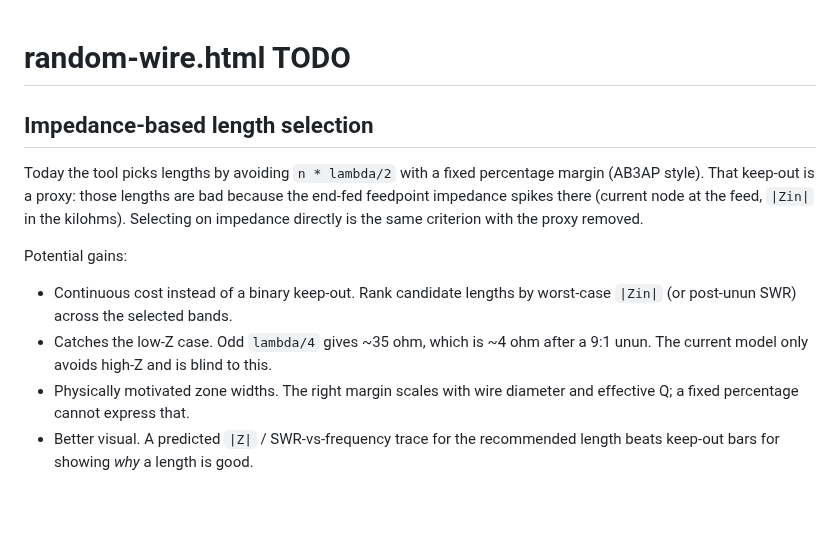
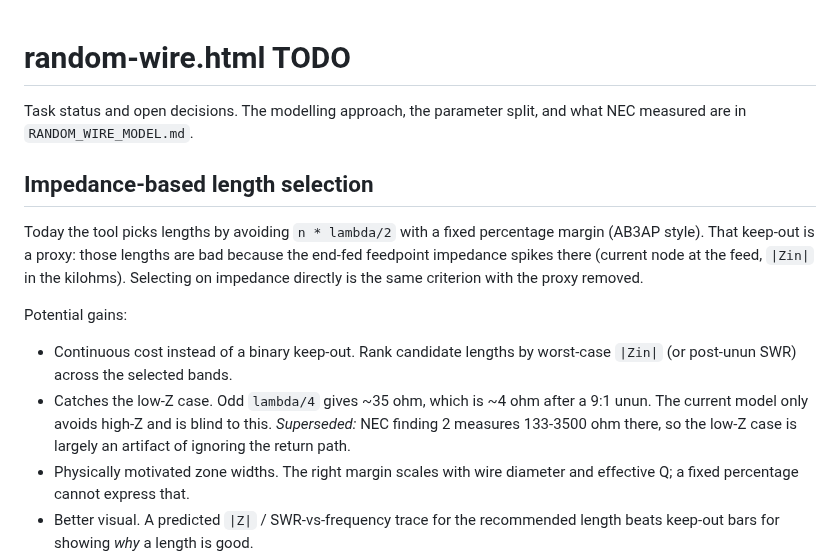
Before and after one commit to charlieh0tel/endfed, a Markdown page: docs/TODO.md, the part around one of its changes. Drawn GitHub-style; blank space fills up the shorter version.

```diff
--- a/docs/TODO.md
+++ b/docs/TODO.md
@@ -1,4 +1,7 @@
 # random-wire.html TODO
+
+Task status and open decisions.  The modelling approach, the parameter
+split, and what NEC measured are in `RANDOM_WIRE_MODEL.md`.
 
 ## Impedance-based length selection
 
@@ -14,7 +17,8 @@ Potential gains:
   by worst-case `|Zin|` (or post-unun SWR) across the selected bands.
 - Catches the low-Z case.  Odd `lambda/4` gives ~35 ohm, which is ~4 ohm
   after a 9:1 unun.  The current model only avoids high-Z and is blind
-  to this.
+  to this.  *Superseded:* NEC finding 2 measures 133-3500 ohm there, so
+  the low-Z case is largely an artifact of ignoring the return path.
 - Physically motivated zone widths.  The right margin scales with wire
   diameter and effective Q; a fixed percentage cannot express that.
 - Better visual.  A predicted `|Z|` / SWR-vs-frequency trace for the
```
Also changed, not shown: other parts of docs/TODO.md (+65 -21 lines), docs/MODEL.md (added, +256 -0 lines).
